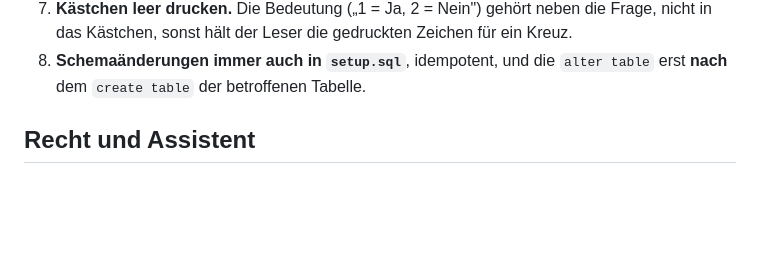
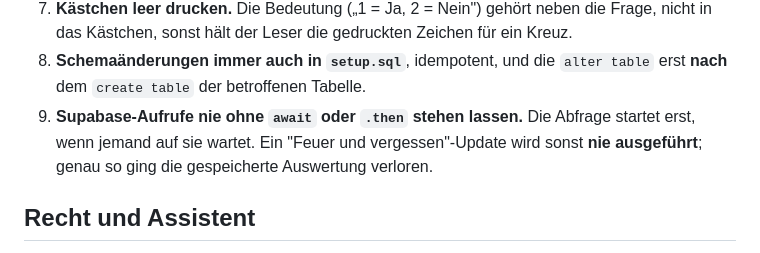
Before and after one commit to Harryclaude-hub/immocheck, a Markdown page: CLAUDE.md, the part around the change. Rendered like a GitHub page; blank space fills up the shorter version.

Commit message:
CLAUDE.md: Falle mit trägen Supabase-Aufrufen dokumentieren

```diff
--- a/CLAUDE.md
+++ b/CLAUDE.md
@@ -85,6 +85,9 @@ Diese Punkte sind teuer erkauft. Bitte nicht rückgängig machen.
    Kästchen, sonst hält der Leser die gedruckten Zeichen für ein Kreuz.
 8. **Schemaänderungen immer auch in `setup.sql`**, idempotent, und die `alter table` erst **nach** dem
    `create table` der betroffenen Tabelle.
+9. **Supabase-Aufrufe nie ohne `await` oder `.then` stehen lassen.** Die Abfrage startet erst, wenn
+   jemand auf sie wartet. Ein "Feuer und vergessen"-Update wird sonst **nie ausgeführt**; genau so
+   ging die gespeicherte Auswertung verloren.
 
 ## Recht und Assistent
 
```
